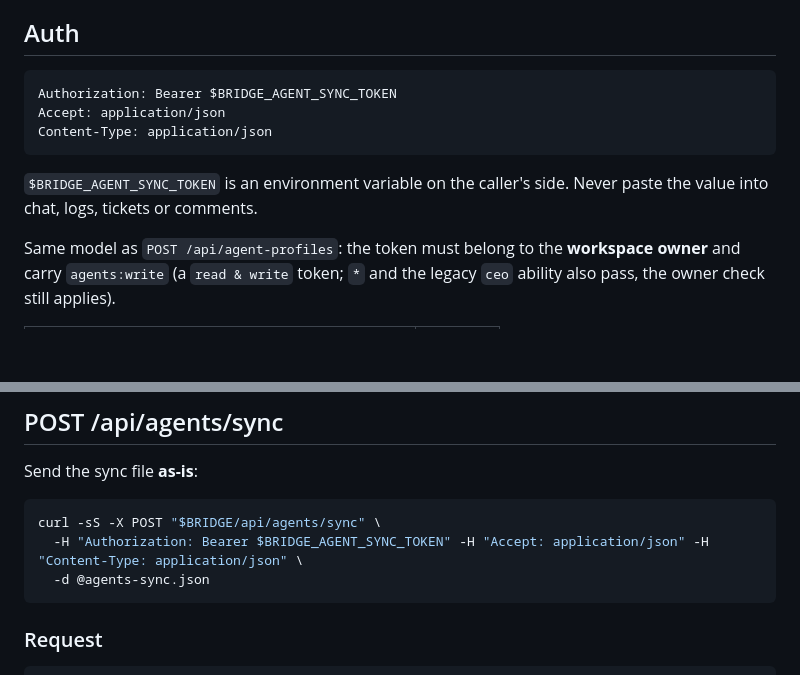
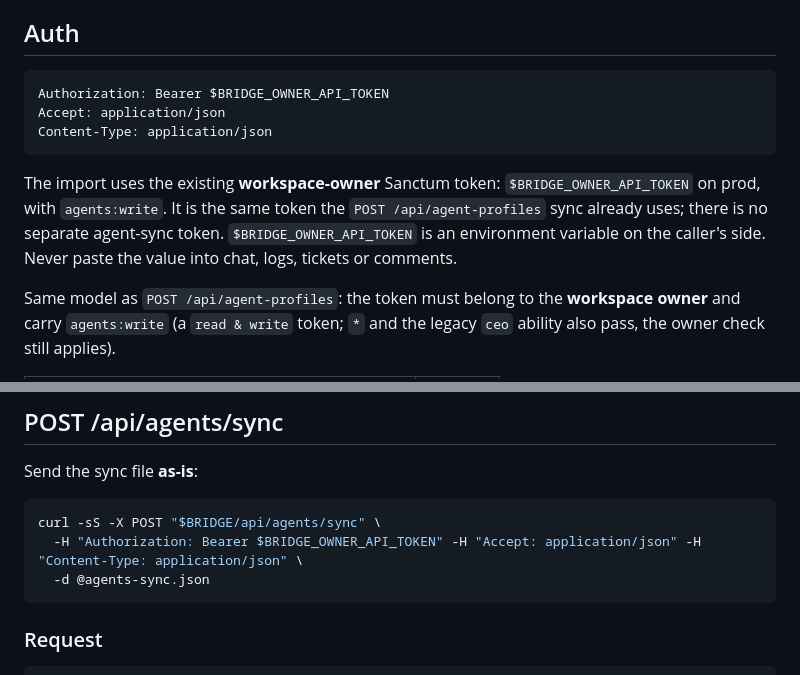
Before and after one commit to AP0L0N/usebridge, a Markdown page: docs/agents-sync.md, 2 parts joined by grey strips. Drawn GitHub-style; blank space fills up the shorter version.

````diff
--- a/docs/agents-sync.md
+++ b/docs/agents-sync.md
@@ -10,12 +10,14 @@ the same ingest step for the description, so pending owner edits follow the same
 ## Auth
 
 ```
-Authorization: Bearer $BRIDGE_AGENT_SYNC_TOKEN
+Authorization: Bearer $BRIDGE_OWNER_API_TOKEN
 Accept: application/json
 Content-Type: application/json
 ```
 
-`$BRIDGE_AGENT_SYNC_TOKEN` is an environment variable on the caller's side. Never paste the value into chat, logs,
+The import uses the existing **workspace-owner** Sanctum token: `$BRIDGE_OWNER_API_TOKEN` on prod, with `agents:write`.
+It is the same token the `POST /api/agent-profiles` sync already uses; there is no separate agent-sync token.
+`$BRIDGE_OWNER_API_TOKEN` is an environment variable on the caller's side. Never paste the value into chat, logs,
 tickets or comments.
 
 Same model as `POST /api/agent-profiles`: the token must belong to the **workspace owner** and carry `agents:write`
@@ -34,7 +36,7 @@ Send the sync file **as-is**:
 
 ```bash
 curl -sS -X POST "$BRIDGE/api/agents/sync" \
-  -H "Authorization: Bearer $BRIDGE_AGENT_SYNC_TOKEN" -H "Accept: application/json" -H "Content-Type: application/json" \
+  -H "Authorization: Bearer $BRIDGE_OWNER_API_TOKEN" -H "Accept: application/json" -H "Content-Type: application/json" \
   -d @agents-sync.json
 ```
 
````
Also changed, not shown: docs/agent-instructions-sync.md (+5 -4 lines).
